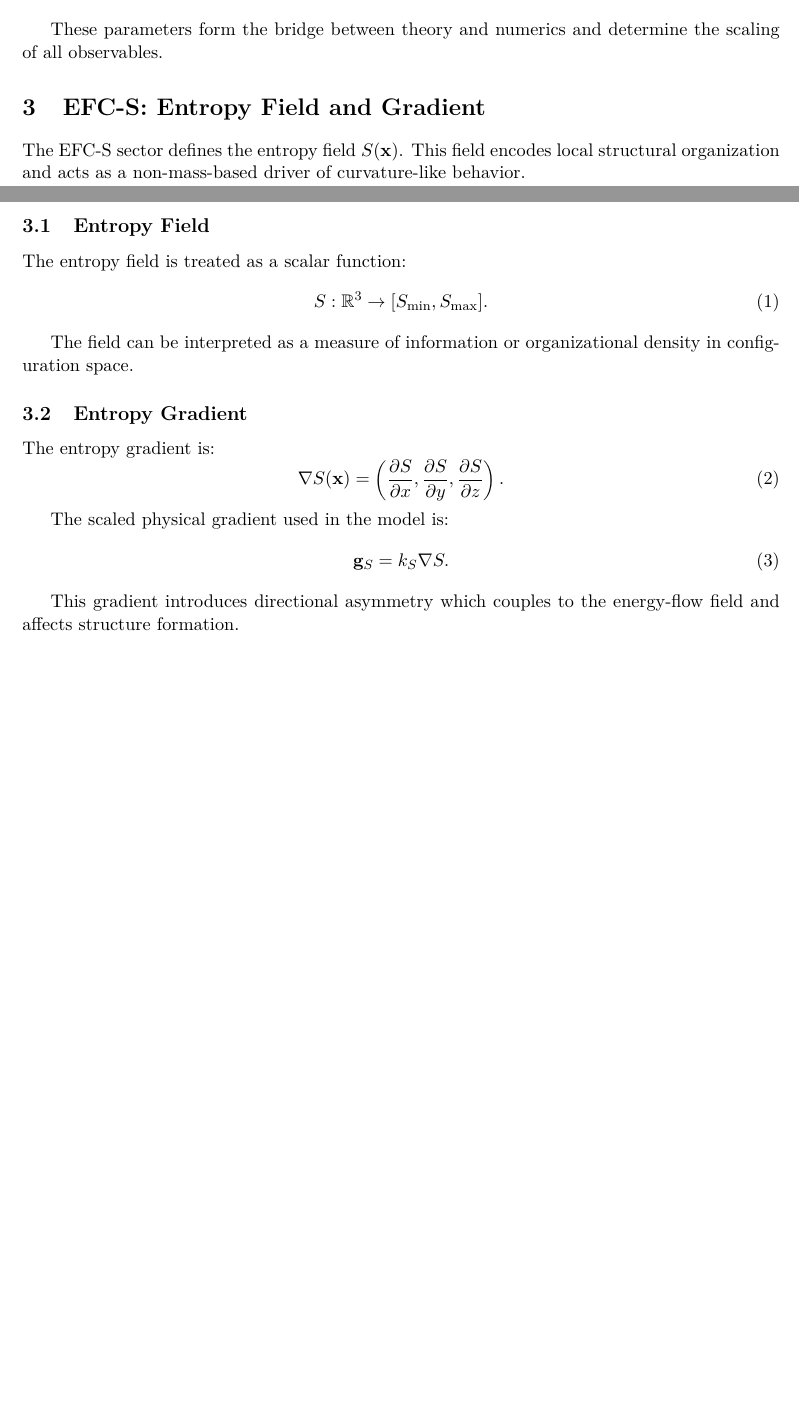
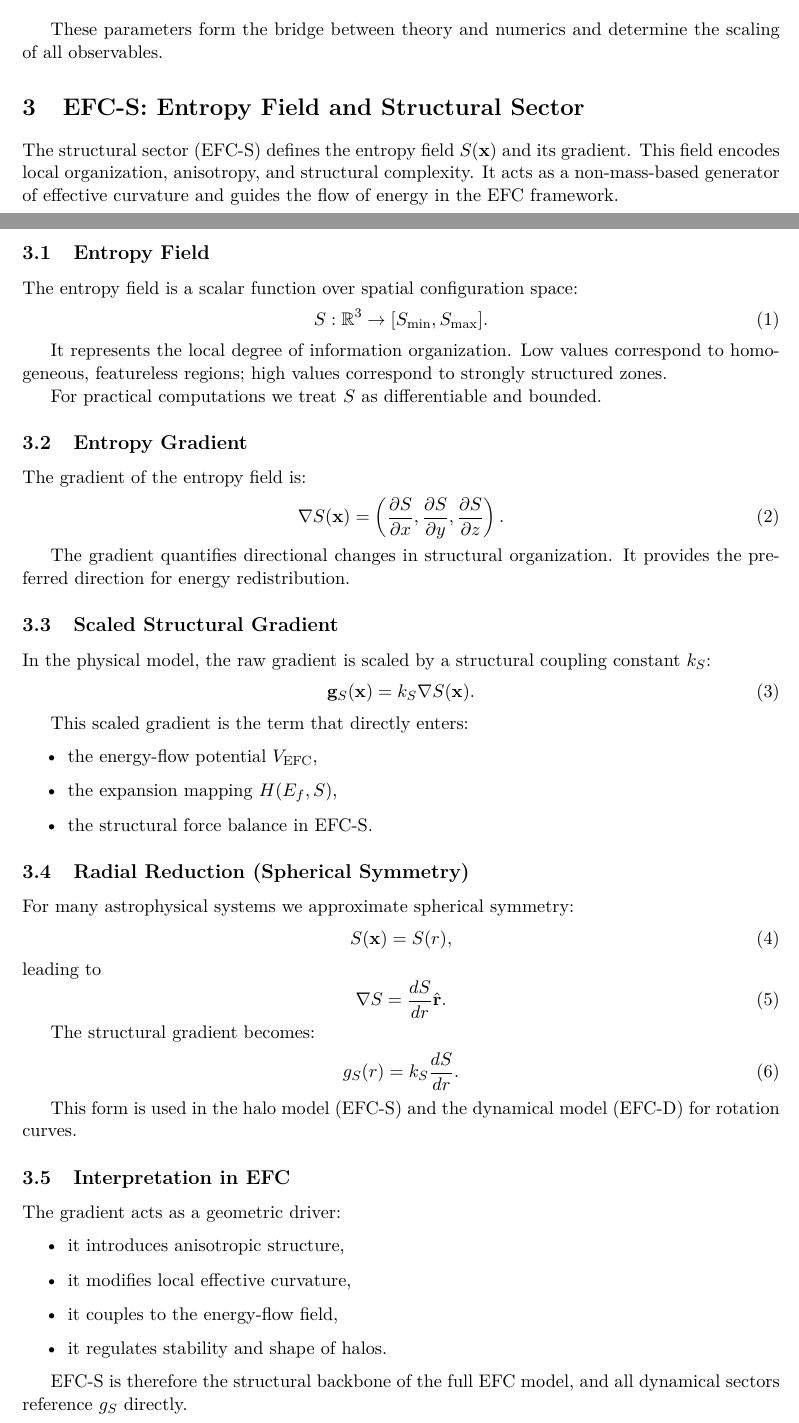
Before and after one commit to supertedai/energyflow-cosmology, a LaTeX paper (theory/formal/efc_formal_spec.tex, which reads theory/formal/efc_s_model.tex): two parts of pages 2 and 3 of 5, joined at a grey line, cut so that both start at the same text, the shorter picture padded with empty space. Compiled offline with pdfLaTeX.

Commit message:
Update efc_s_model.tex

```diff
--- a/theory/formal/efc_s_model.tex
+++ b/theory/formal/efc_s_model.tex
@@ -1,22 +1,26 @@
-\section{EFC-S: Entropy Field and Gradient}
+\section{EFC-S: Entropy Field and Structural Sector}
 
-The EFC-S sector defines the entropy field $S(\mathbf{x})$.
-This field encodes local structural organization and acts as a
-non-mass-based driver of curvature-like behavior.
+The structural sector (EFC-S) defines the entropy field $S(\mathbf{x})$
+and its gradient. This field encodes local organization, anisotropy,
+and structural complexity. It acts as a non-mass-based generator of
+effective curvature and guides the flow of energy in the EFC framework.
 
 \subsection{Entropy Field}
 
-The entropy field is treated as a scalar function:
+The entropy field is a scalar function over spatial configuration space:
 \begin{equation}
     S : \mathbb{R}^3 \rightarrow [S_{\min}, S_{\max}].
 \end{equation}
 
-The field can be interpreted as a measure of information or
-organizational density in configuration space.
+It represents the local degree of information organization.
+Low values correspond to homogeneous, featureless regions;
+high values correspond to strongly structured zones.
+
+For practical computations we treat $S$ as differentiable and bounded.
 
 \subsection{Entropy Gradient}
 
-The entropy gradient is:
+The gradient of the entropy field is:
 \begin{equation}
     \nabla S(\mathbf{x}) =
     \left(
@@ -26,10 +30,54 @@ The entropy gradient is:
     \right).
 \end{equation}
 
-The scaled physical gradient used in the model is:
+The gradient quantifies directional changes in structural organization.
+It provides the preferred direction for energy redistribution.
+
+\subsection{Scaled Structural Gradient}
+
+In the physical model, the raw gradient is scaled by a structural
+coupling constant $k_S$:
 \begin{equation}
-    \mathbf{g}_S = k_S \nabla S.
+    \mathbf{g}_S(\mathbf{x}) = k_S \nabla S(\mathbf{x}).
 \end{equation}
 
-This gradient introduces directional asymmetry which couples
-to the energy-flow field and affects structure formation.
+This scaled gradient is the term that directly enters:
+
+\begin{itemize}
+    \item the energy-flow potential $V_{\text{EFC}}$,
+    \item the expansion mapping $H(E_f, S)$,
+    \item the structural force balance in EFC-S.
+\end{itemize}
+
+\subsection{Radial Reduction (Spherical Symmetry)}
+
+For many astrophysical systems we approximate spherical symmetry:
+\begin{equation}
+    S(\mathbf{x}) = S(r),
+\end{equation}
+leading to
+\begin{equation}
+    \nabla S = \frac{dS}{dr} \hat{\mathbf{r}}.
+\end{equation}
+
+The structural gradient becomes:
+\begin{equation}
+    g_S(r) = k_S \frac{dS}{dr}.
+\end{equation}
+
+This form is used in the halo model (EFC-S) and the dynamical model
+(EFC-D) for rotation curves.
+
+\subsection{Interpretation in EFC}
+
+The gradient acts as a geometric driver:
+
+\begin{itemize}
+    \item it introduces anisotropic structure,
+    \item it modifies local effective curvature,
+    \item it couples to the energy-flow field,
+    \item it regulates stability and shape of halos.
+\end{itemize}
+
+EFC-S is therefore the structural backbone of the full EFC model,
+and all dynamical sectors reference $g_S$ directly.
```
